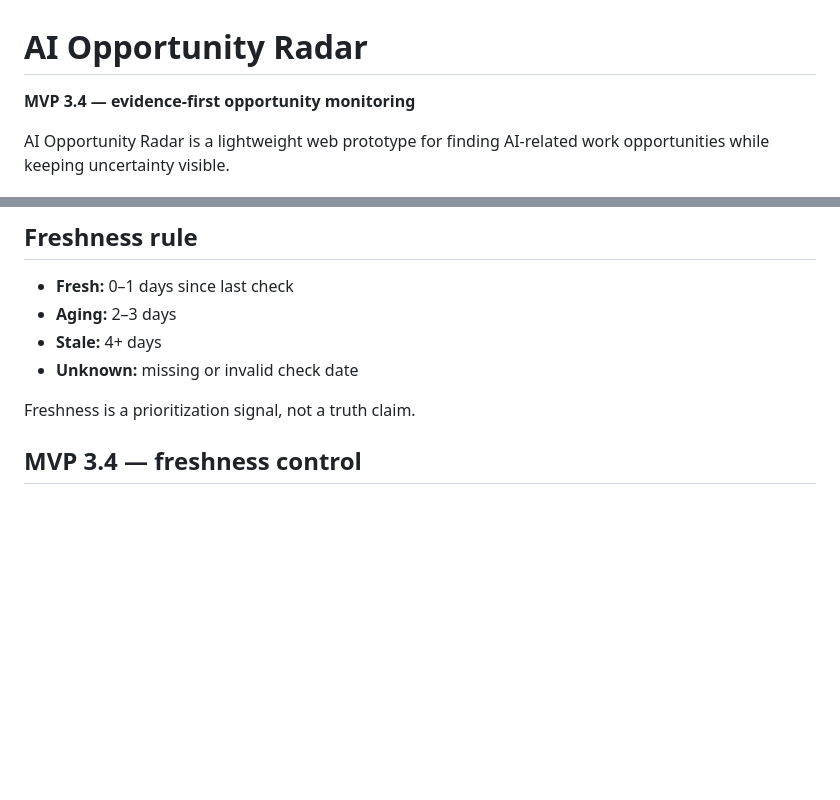
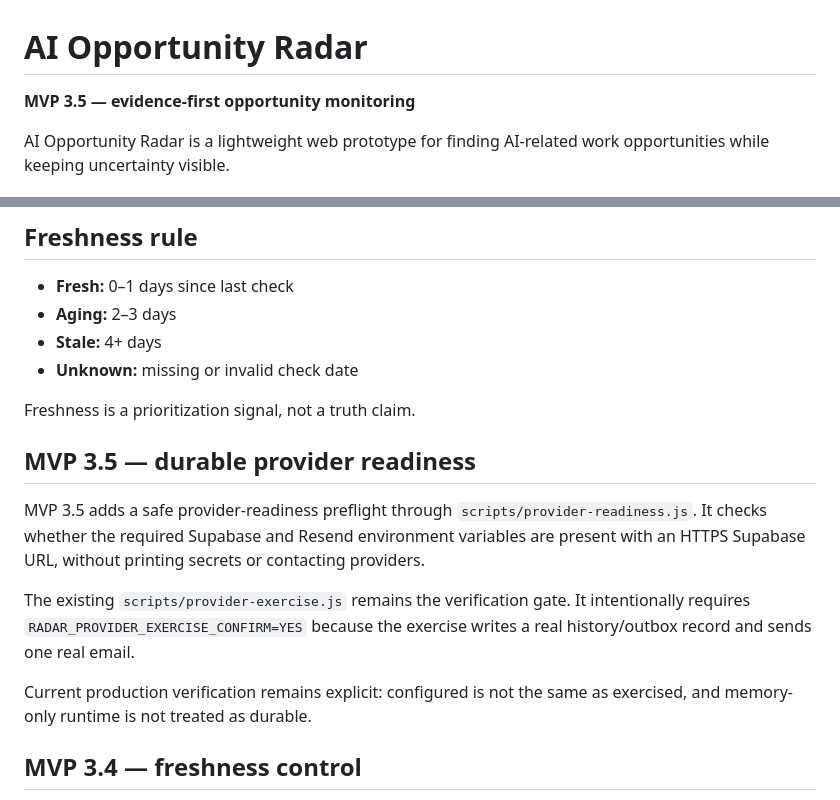
Before and after one commit to icamenlancegerard-glitch/ai-opportunity-radar, a Markdown page: README.md, 2 parts joined by grey strips. Rendered like a GitHub page; blank space fills up the shorter version.

Commit message:
docs: mark MVP 3.5 provider readiness gate

```diff
--- a/README.md
+++ b/README.md
@@ -1,6 +1,6 @@
 # AI Opportunity Radar
 
-**MVP 3.4 — evidence-first opportunity monitoring**
+**MVP 3.5 — evidence-first opportunity monitoring**
 
 AI Opportunity Radar is a lightweight web prototype for finding AI-related work opportunities while keeping uncertainty visible.
 
@@ -50,6 +50,14 @@ HTTP reachability, availability evidence, eligibility evidence, compensation evi
 - **Unknown:** missing or invalid check date
 
 Freshness is a prioritization signal, not a truth claim.
+
+## MVP 3.5 — durable provider readiness
+
+MVP 3.5 adds a safe provider-readiness preflight through `scripts/provider-readiness.js`. It checks whether the required Supabase and Resend environment variables are present with an HTTPS Supabase URL, without printing secrets or contacting providers.
+
+The existing `scripts/provider-exercise.js` remains the verification gate. It intentionally requires `RADAR_PROVIDER_EXERCISE_CONFIRM=YES` because the exercise writes a real history/outbox record and sends one real email.
+
+Current production verification remains explicit: configured is not the same as exercised, and memory-only runtime is not treated as durable.
 
 ## MVP 3.4 — freshness control
 
```
